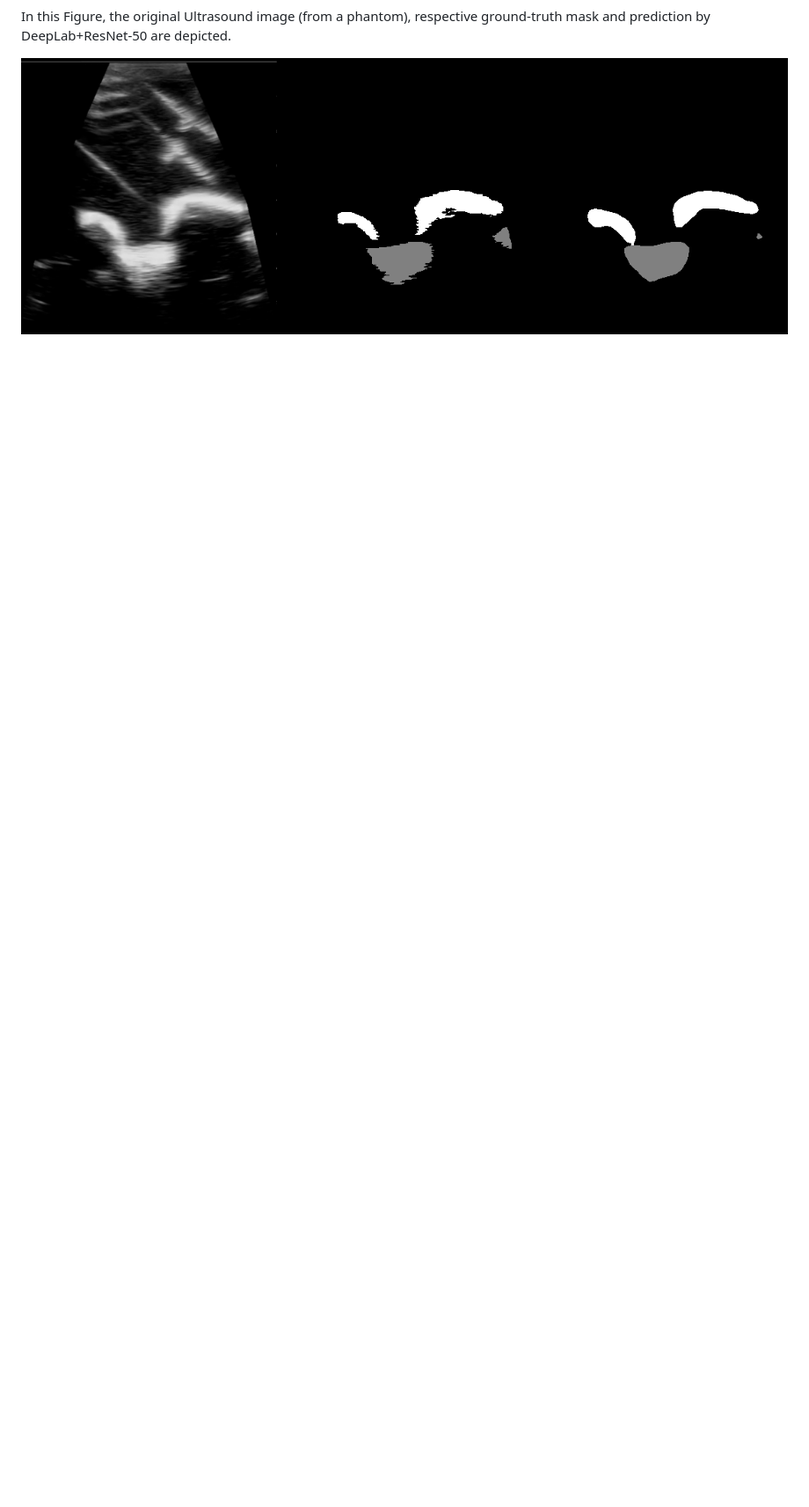
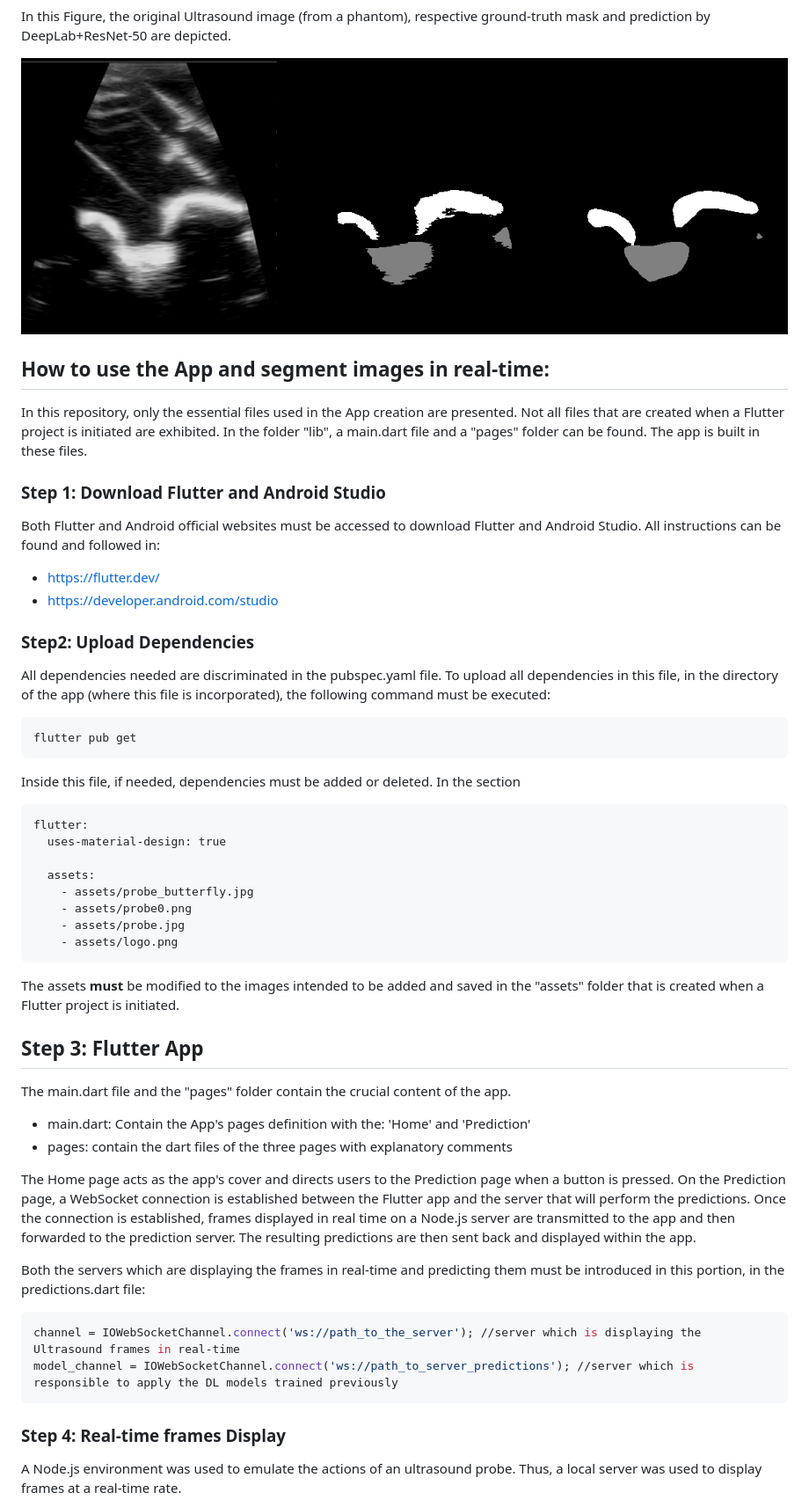
Before and after one commit to bsaragoca01/Sono_Gravity_MICCAI, a Markdown page: README.md, the part around the change printed below. Shown: that part at 88% size. Rendered like a GitHub page; blank space fills up the shorter version.

````diff
--- a/README.md
+++ b/README.md
@@ -123,3 +123,51 @@ python fine_tunning.py --load 'the_path_to_model' --amp
 In this Figure, the original Ultrasound image (from a phantom), respective ground-truth mask and prediction by DeepLab+ResNet-50 are depicted.
 
 ![Example of a DeepLab with ResNet-50 prediction](example_prediction.png)
+
+## How to use the App and segment images in real-time:
+In this repository, only the essential files used in the App creation are presented. Not all files that are created when a Flutter project is initiated are exhibited.
+In the folder "lib", a main.dart file and a "pages" folder can be found. The app is built in these files.
+### Step 1: Download Flutter and Android Studio
+Both Flutter and Android official websites must be accessed to download Flutter and Android Studio. All instructions can be found and followed in:
+- https://flutter.dev/
+- https://developer.android.com/studio
+
+### Step2: Upload Dependencies
+
+All dependencies needed are discriminated in the pubspec.yaml file.
+To upload all dependencies in this file, in the directory of the app (where this file is incorporated), the following command must be executed:
+```build
+flutter pub get
+```
+Inside this file, if needed, dependencies must be added or deleted.
+In the section
+
+```build
+flutter:
+  uses-material-design: true
+
+  assets:
+    - assets/probe_butterfly.jpg
+    - assets/probe0.png
+    - assets/probe.jpg
+    - assets/logo.png
+```
+The assets **must** be modified to the images intended to be added and saved in the "assets" folder that is created when a Flutter project is initiated.
+
+## Step 3: Flutter App
+
+The main.dart file and the "pages" folder contain the crucial content of the app.
+- main.dart: Contain the App's pages definition with the: 'Home' and 'Prediction'
+- pages: contain the dart files of the three pages with explanatory comments
+
+The Home page acts as the app's cover and directs users to the Prediction page when a button is pressed. On the Prediction page, a WebSocket connection is established between the Flutter app and the server that will perform the predictions. Once the connection is established, frames displayed in real time on a Node.js server are transmitted to the app and then forwarded to the prediction server. The resulting predictions are then sent back and displayed within the app.
+
+Both the servers which are displaying the frames in real-time and predicting them must be introduced in this portion, in the predictions.dart file:
+```bash
+channel = IOWebSocketChannel.connect('ws://path_to_the_server'); //server which is displaying the Ultrasound frames in real-time
+model_channel = IOWebSocketChannel.connect('ws://path_to_server_predictions'); //server which is responsible to apply the DL models trained previously
+```
+
+### Step 4: Real-time frames Display
+A Node.js environment was used to emulate the actions of an ultrasound probe. Thus, a local server was used to display frames at a real-time rate.
+
````
Also changed, not shown: other parts of README.md (+49 -2 lines).
